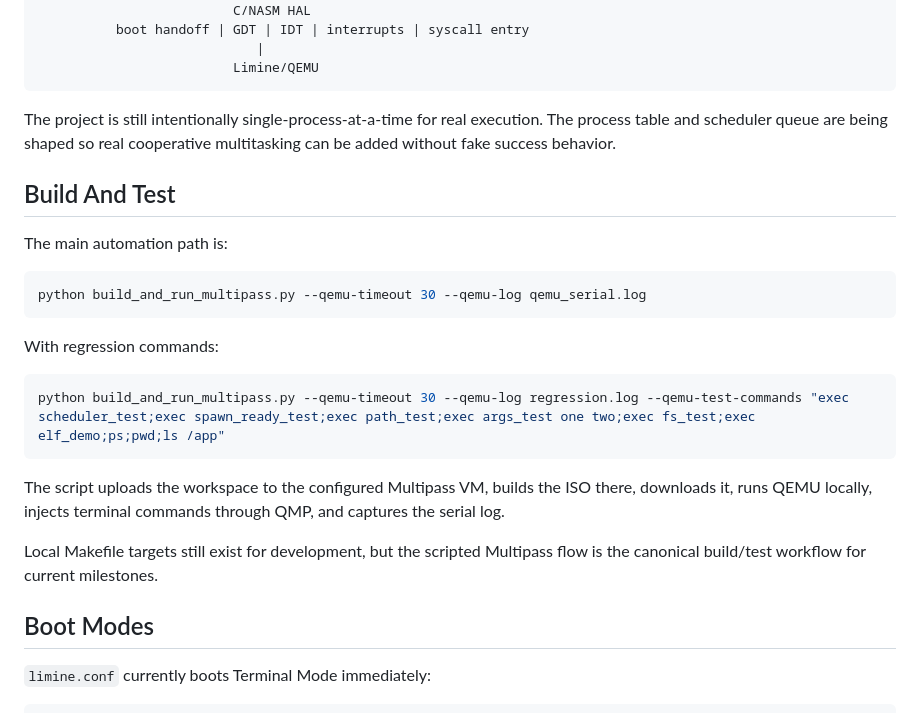
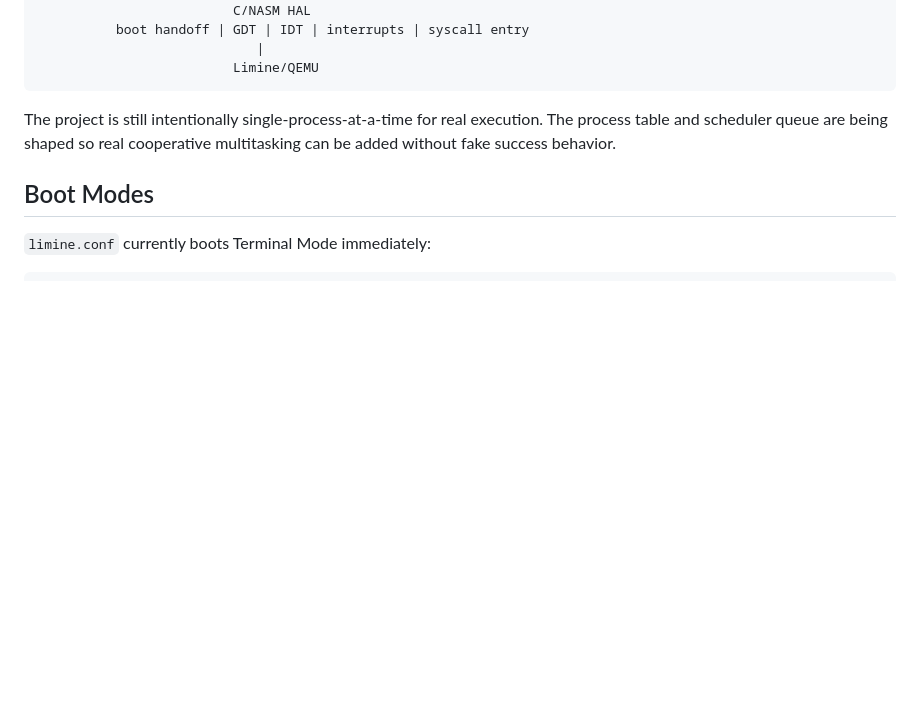
Before and after one commit to xssl9/dunit-os, a Markdown page: README.md, the part around the change. Drawn GitHub-style; blank space fills up the shorter version.

Commit message:
fix readme 2

````diff
--- a/README.md
+++ b/README.md
@@ -95,27 +95,6 @@ The project is still intentionally single-process-at-a-time for real execution.
 The process table and scheduler queue are being shaped so real cooperative
 multitasking can be added without fake success behavior.
 
-## Build And Test
-
-The main automation path is:
-
-```powershell
-python build_and_run_multipass.py --qemu-timeout 30 --qemu-log qemu_serial.log
-```
-
-With regression commands:
-
-```powershell
-python build_and_run_multipass.py --qemu-timeout 30 --qemu-log regression.log --qemu-test-commands "exec scheduler_test;exec spawn_ready_test;exec path_test;exec args_test one two;exec fs_test;exec elf_demo;ps;pwd;ls /app"
-```
-
-The script uploads the workspace to the configured Multipass VM, builds the ISO
-there, downloads it, runs QEMU locally, injects terminal commands through QMP,
-and captures the serial log.
-
-Local Makefile targets still exist for development, but the scripted Multipass
-flow is the canonical build/test workflow for current milestones.
-
 ## Boot Modes
 
 `limine.conf` currently boots Terminal Mode immediately:
````
